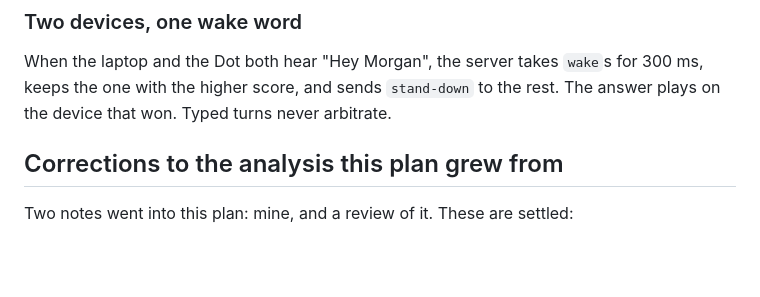
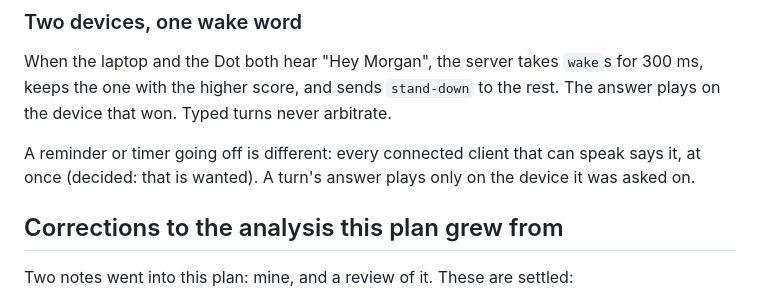
Before and after one commit to jpmoo/heyclaude, a Markdown page: docs/server-and-satellites.md, the part around the change. Rendered like a GitHub page; blank space fills up the shorter version.

Commit message:
Plan: reminders are said by every client at once, as decided
Co-Authored-By: Claude Opus 5.5 <noreply@anthropic.com>

```diff
--- a/docs/server-and-satellites.md
+++ b/docs/server-and-satellites.md
@@ -193,6 +193,10 @@ When the laptop and the Dot both hear "Hey Morgan", the server takes `wake`s
 for 300 ms, keeps the one with the higher score, and sends `stand-down` to the
 rest. The answer plays on the device that won. Typed turns never arbitrate.
 
+A reminder or timer going off is different: every connected client that can
+speak says it, at once (decided: that is wanted). A turn's answer plays only on
+the device it was asked on.
+
 ## Corrections to the analysis this plan grew from
 
 Two notes went into this plan: mine, and a review of it. These are settled:
```
